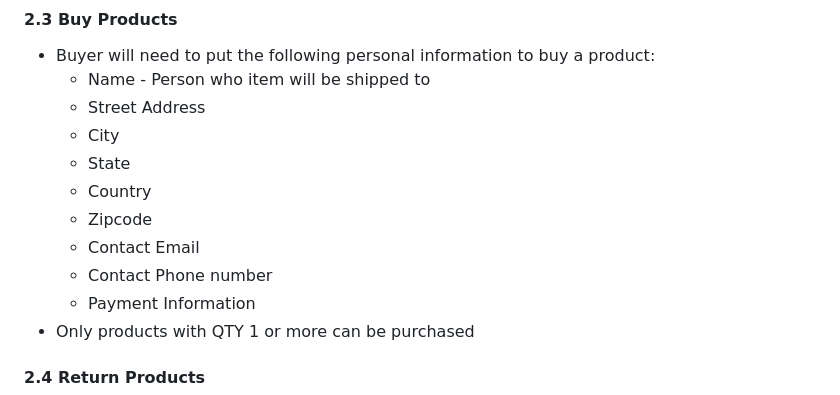
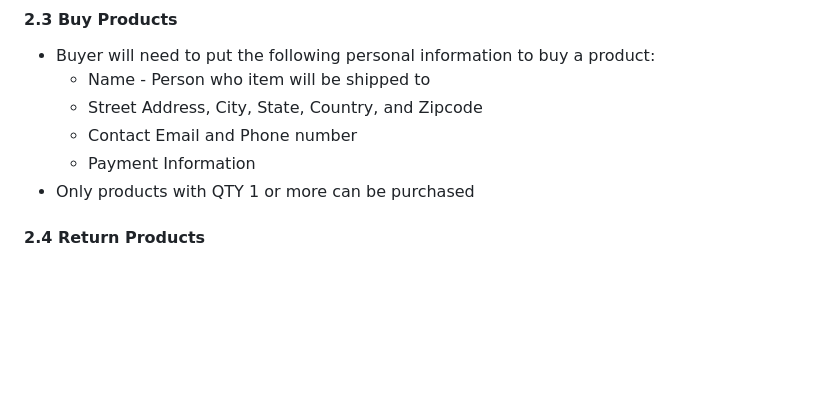
Before and after one commit to tammariah/CSE-6214, a Markdown page: README.md, the part around the change. GitHub-like rendering; blank space fills up the shorter version.

```diff
--- a/README.md
+++ b/README.md
@@ -35,13 +35,8 @@ A e-commerce web application with the minimum function of allowing three differe
 #### 2.3 Buy Products
 * Buyer will need to put the following personal information to buy a product:
     * Name - Person who item will be shipped to
-    * Street Address
-    * City
-    * State
-    * Country
-    * Zipcode
-    * Contact Email
-    * Contact Phone number
+    * Street Address, City, State, Country, and Zipcode
+    * Contact Email and Phone number
     * Payment Information
 * Only products with QTY 1 or more can be purchased
 #### 2.4 Return Products
```
